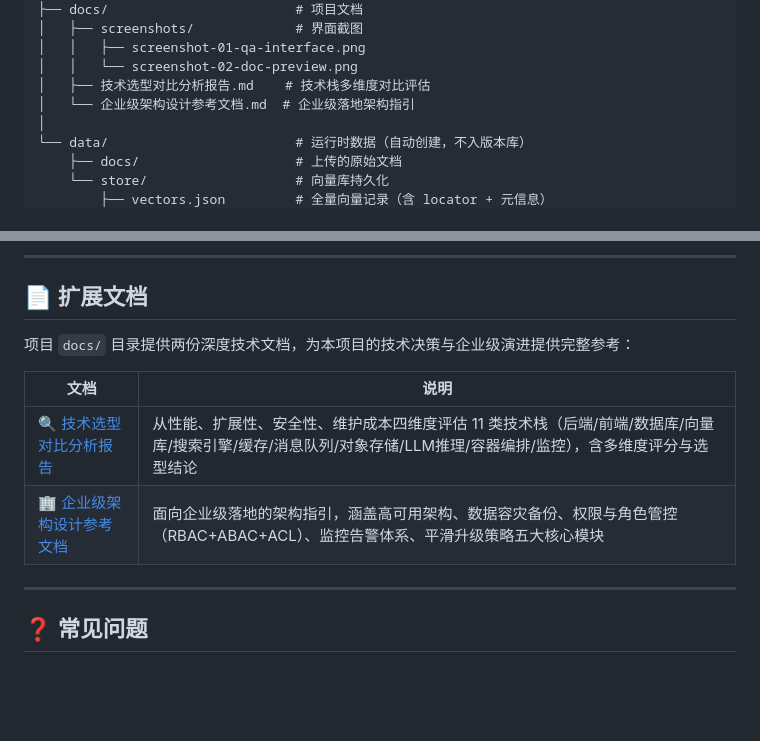
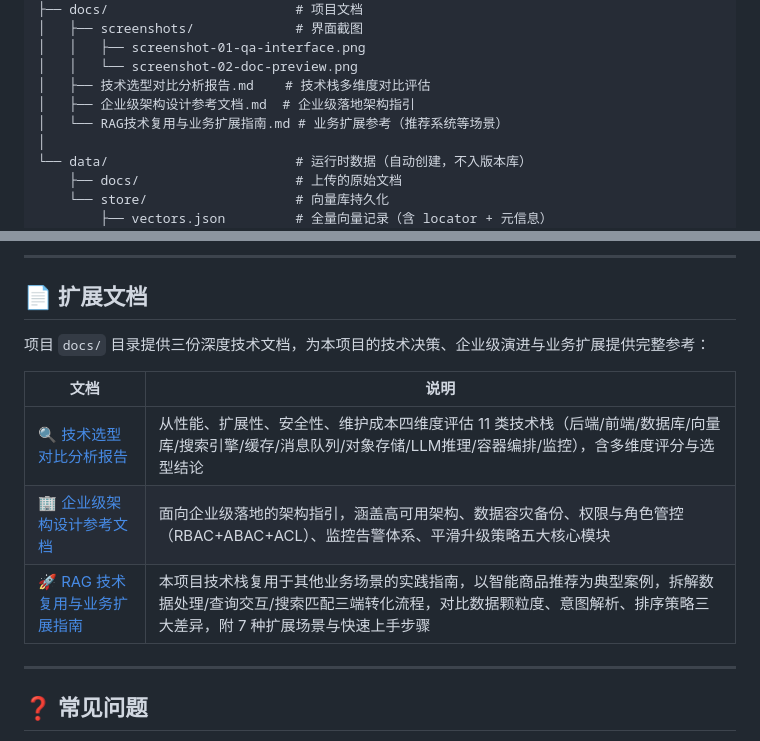
Before and after one commit to MLiueng/kb-mvp, a Markdown page: README.md, 2 parts joined by grey strips. Rendered like a GitHub page; blank space fills up the shorter version.

```diff
--- a/README.md
+++ b/README.md
@@ -152,7 +152,8 @@ kb-mvp/
 │   │   ├── screenshot-01-qa-interface.png
 │   │   └── screenshot-02-doc-preview.png
 │   ├── 技术选型对比分析报告.md    # 技术栈多维度对比评估
-│   └── 企业级架构设计参考文档.md  # 企业级落地架构指引
+│   ├── 企业级架构设计参考文档.md  # 企业级落地架构指引
+│   └── RAG技术复用与业务扩展指南.md # 业务扩展参考（推荐系统等场景）
 │
 └── data/                        # 运行时数据（自动创建，不入版本库）
     ├── docs/                    # 上传的原始文档
@@ -380,12 +381,13 @@ data: {"type":"done"}
 
 ## 📄 扩展文档
 
-项目 `docs/` 目录提供两份深度技术文档，为本项目的技术决策与企业级演进提供完整参考：
+项目 `docs/` 目录提供三份深度技术文档，为本项目的技术决策、企业级演进与业务扩展提供完整参考：
 
 | 文档 | 说明 |
 |------|------|
 | [🔍 技术选型对比分析报告](./docs/技术选型对比分析报告.md) | 从性能、扩展性、安全性、维护成本四维度评估 11 类技术栈（后端/前端/数据库/向量库/搜索引擎/缓存/消息队列/对象存储/LLM推理/容器编排/监控），含多维度评分与选型结论 |
 | [🏢 企业级架构设计参考文档](./docs/企业级架构设计参考文档.md) | 面向企业级落地的架构指引，涵盖高可用架构、数据容灾备份、权限与角色管控（RBAC+ABAC+ACL）、监控告警体系、平滑升级策略五大核心模块 |
+| [🚀 RAG 技术复用与业务扩展指南](./docs/RAG技术复用与业务扩展指南.md) | 本项目技术栈复用于其他业务场景的实践指南，以智能商品推荐为典型案例，拆解数据处理/查询交互/搜索匹配三端转化流程，对比数据颗粒度、意图解析、排序策略三大差异，附 7 种扩展场景与快速上手步骤 |
 
 ---
 
```
Also changed, not shown: docs/RAG技术复用与业务扩展指南.md (added, +426 -0 lines).
